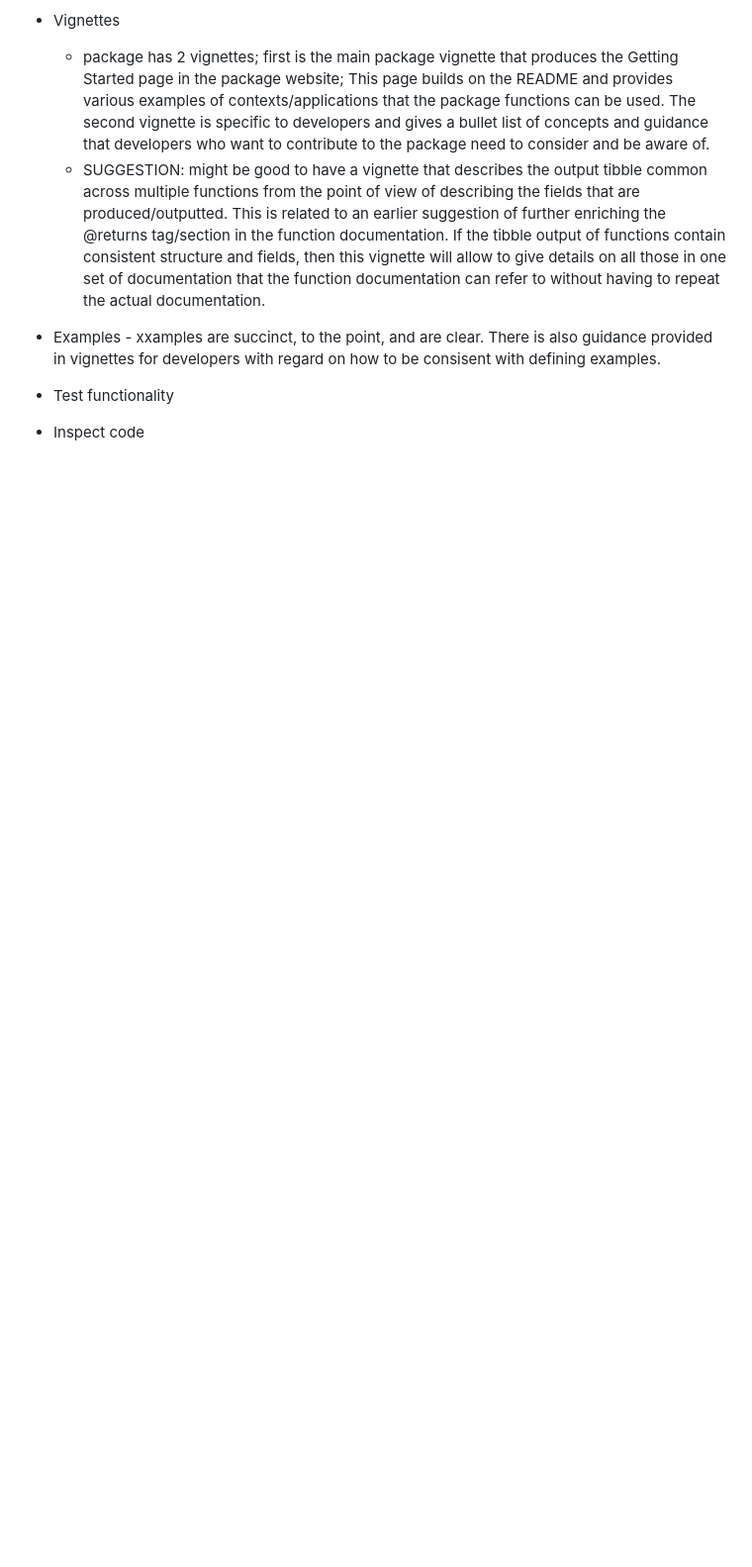
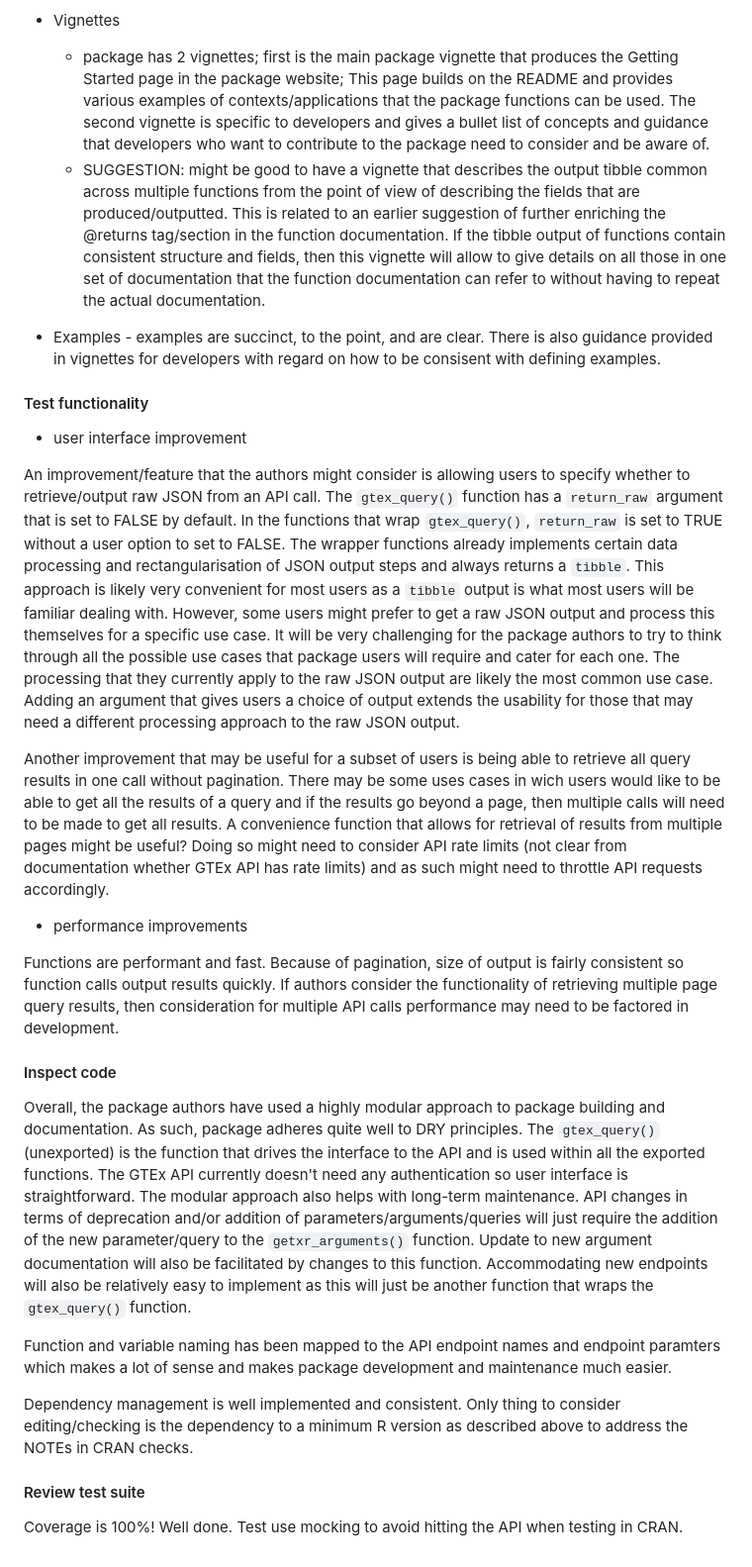
Before and after one commit to ernestguevarra/gtexr-review, a Markdown page: review.md, the part around one of its changes. Shown at 99% size. Drawn GitHub-style; blank space fills up the shorter version.

```diff
--- a/review.md
+++ b/review.md
@@ -189,9 +191,28 @@ Install instructions are strightforward and clear. Authors have changed/shifted
     * package has 2 vignettes; first is the main package vignette that produces the Getting Started page in the package website; This page builds on the README and provides various examples of contexts/applications that the package functions can be used. The second vignette is specific to developers and gives a bullet list of concepts and guidance that developers who want to contribute to the package need to consider and be aware of.
     * SUGGESTION: might be good to have a vignette that describes the output tibble common across multiple functions from the point of view of describing the fields that are produced/outputted. This is related to an earlier suggestion of further enriching the @returns tag/section in the function documentation. If the tibble output of functions contain consistent structure and fields, then this vignette will allow to give details on all those in one set of documentation that the function documentation can refer to without having to repeat the actual documentation.
 
-* Examples - xxamples are succinct, to the point, and are clear. There is also guidance provided in vignettes for developers with regard on how to be consisent with defining examples.
+* Examples - examples are succinct, to the point, and are clear. There is also guidance provided in vignettes for developers with regard on how to be consisent with defining examples.
 
-* Test functionality
+#### Test functionality
 
+* user interface improvement
 
-* Inspect code
+An improvement/feature that the authors might consider is allowing users to specify whether to retrieve/output raw JSON from an API call. The `gtex_query()` function has a `return_raw` argument that is set to FALSE by default. In the functions that wrap `gtex_query()`, `return_raw` is set to TRUE without a user option to set to FALSE. The wrapper functions already implements certain data processing and rectangularisation of JSON output steps and always returns a `tibble`. This approach is likely very convenient for most users as a `tibble` output is what most users will be familiar dealing with. However, some users might prefer to get a raw JSON output and process this themselves for a specific use case. It will be very challenging for the package authors to try to think through all the possible use cases that package users will require and cater for each one. The processing that they currently apply to the raw JSON output are likely the most common use case. Adding an argument that gives users a choice of output extends the usability for those that may need a different processing approach to the raw JSON output.
+
+Another improvement that may be useful for a subset of users is being able to retrieve all query results in one call without pagination. There may be some uses cases in wich users would like to be able to get all the results of a query and if the results go beyond a page, then multiple calls will need to be made to get all results. A convenience function that allows for retrieval of results from multiple pages might be useful? Doing so might need to consider API rate limits (not clear from documentation whether GTEx API has rate limits) and as such might need to throttle API requests accordingly.
+
+* performance improvements
+
+Functions are performant and fast. Because of pagination, size of output is fairly consistent so function calls output results quickly. If authors consider the functionality of retrieving multiple page query results, then consideration for multiple API calls performance may need to be factored in development.
+
+#### Inspect code
+
+Overall, the package authors have used a highly modular approach to package building and documentation. As such, package adheres quite well to DRY principles. The `gtex_query()` (unexported) is the function that drives the interface to the API and is used within all the exported functions. The GTEx API currently doesn't need any authentication so user interface is straightforward. The modular approach also helps with long-term maintenance. API changes in terms of deprecation and/or addition of parameters/arguments/queries will just require the addition of the new parameter/query to the `getxr_arguments()` function. Update to new argument documentation will also be facilitated by changes to this function. Accommodating new endpoints will also be relatively easy to implement as this will just be another function that wraps the `gtex_query()` function.
+
+Function and variable naming has been mapped to the API endpoint names and endpoint paramters which makes a lot of sense and makes package development and maintenance much easier.
+
+Dependency management is well implemented and consistent. Only thing to consider editing/checking is the dependency to a minimum R version as described above to address the NOTEs in CRAN checks.
+
+#### Review test suite
+
+Coverage is 100%! Well done. Test use mocking to avoid hitting the API when testing in CRAN.
```
Also changed, not shown: other parts of review.md (+19 -17 lines).
